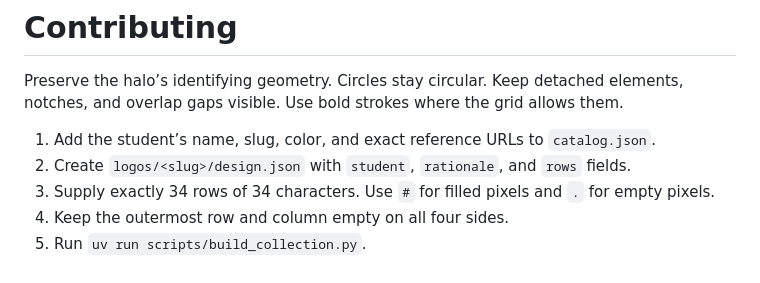
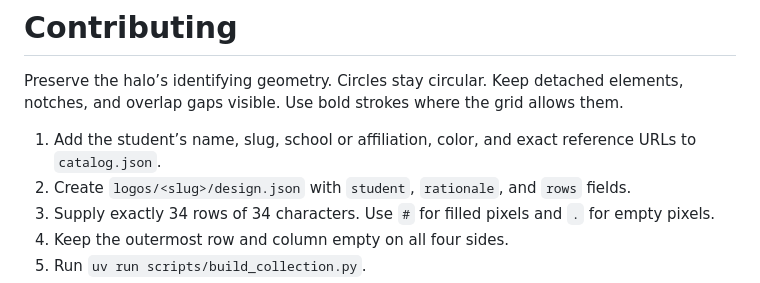
Before and after one commit to Millennium-Robotics-Lab/blue-archive-halo-fastfetch-logos, a Markdown page: CONTRIBUTING.md, the part around the change. Drawn GitHub-style.

```diff
--- a/CONTRIBUTING.md
+++ b/CONTRIBUTING.md
@@ -2,7 +2,7 @@
 
 Preserve the halo’s identifying geometry. Circles stay circular. Keep detached elements, notches, and overlap gaps visible. Use bold strokes where the grid allows them.
 
-1. Add the student’s name, slug, color, and exact reference URLs to `catalog.json`.
+1. Add the student’s name, slug, school or affiliation, color, and exact reference URLs to `catalog.json`.
 2. Create `logos/<slug>/design.json` with `student`, `rationale`, and `rows` fields.
 3. Supply exactly 34 rows of 34 characters. Use `#` for filled pixels and `.` for empty pixels.
 4. Keep the outermost row and column empty on all four sides.
```
Also changed, not shown: README.md (+23 -21 lines), docs/gallery.png, 2 other files.
